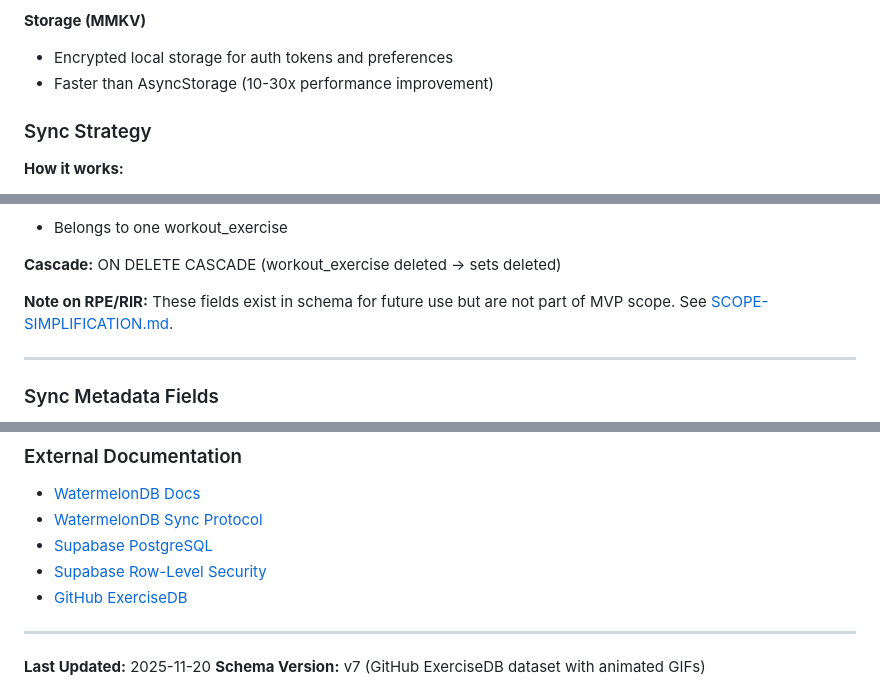
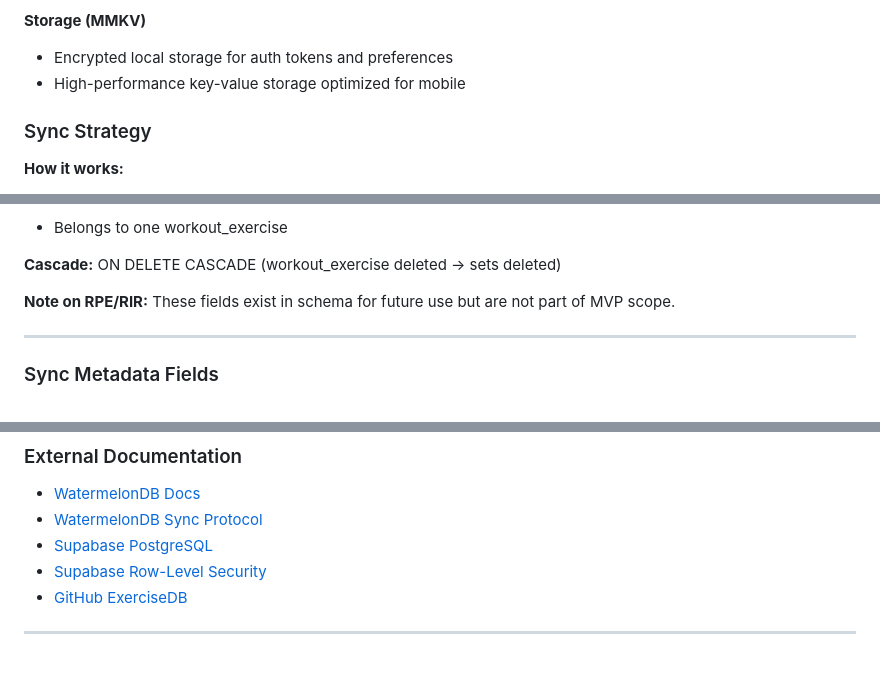
Before and after one commit to Kamaiko/Fitness-Tracker-App, a Markdown page: docs/DATABASE.md, 3 parts joined by grey strips. GitHub-like rendering; blank space fills up the shorter version.

```diff
--- a/docs/DATABASE.md
+++ b/docs/DATABASE.md
@@ -35,7 +35,7 @@ Halterofit uses a two-tier database architecture combining local-first storage w
 **Storage (MMKV)**
 
 - Encrypted local storage for auth tokens and preferences
-- Faster than AsyncStorage (10-30x performance improvement)
+- High-performance key-value storage optimized for mobile
 
 ### Sync Strategy
 
@@ -187,7 +187,7 @@ Halterofit uses a two-tier database architecture combining local-first storage w
 
 **Cascade:** ON DELETE CASCADE (workout_exercise deleted → sets deleted)
 
-**Note on RPE/RIR:** These fields exist in schema for future use but are not part of MVP scope. See [SCOPE-SIMPLIFICATION.md](SCOPE-SIMPLIFICATION.md).
+**Note on RPE/RIR:** These fields exist in schema for future use but are not part of MVP scope.
 
 ---
 
@@ -486,5 +476,4 @@ Typical operation times on modern devices (reference: iPhone 12 Pro):
 
 ---
 
-**Last Updated:** 2025-11-20
 **Schema Version:** v7 (GitHub ExerciseDB dataset with animated GIFs)
```
Also changed, not shown: other parts of docs/DATABASE.md (+12 -22 lines).
